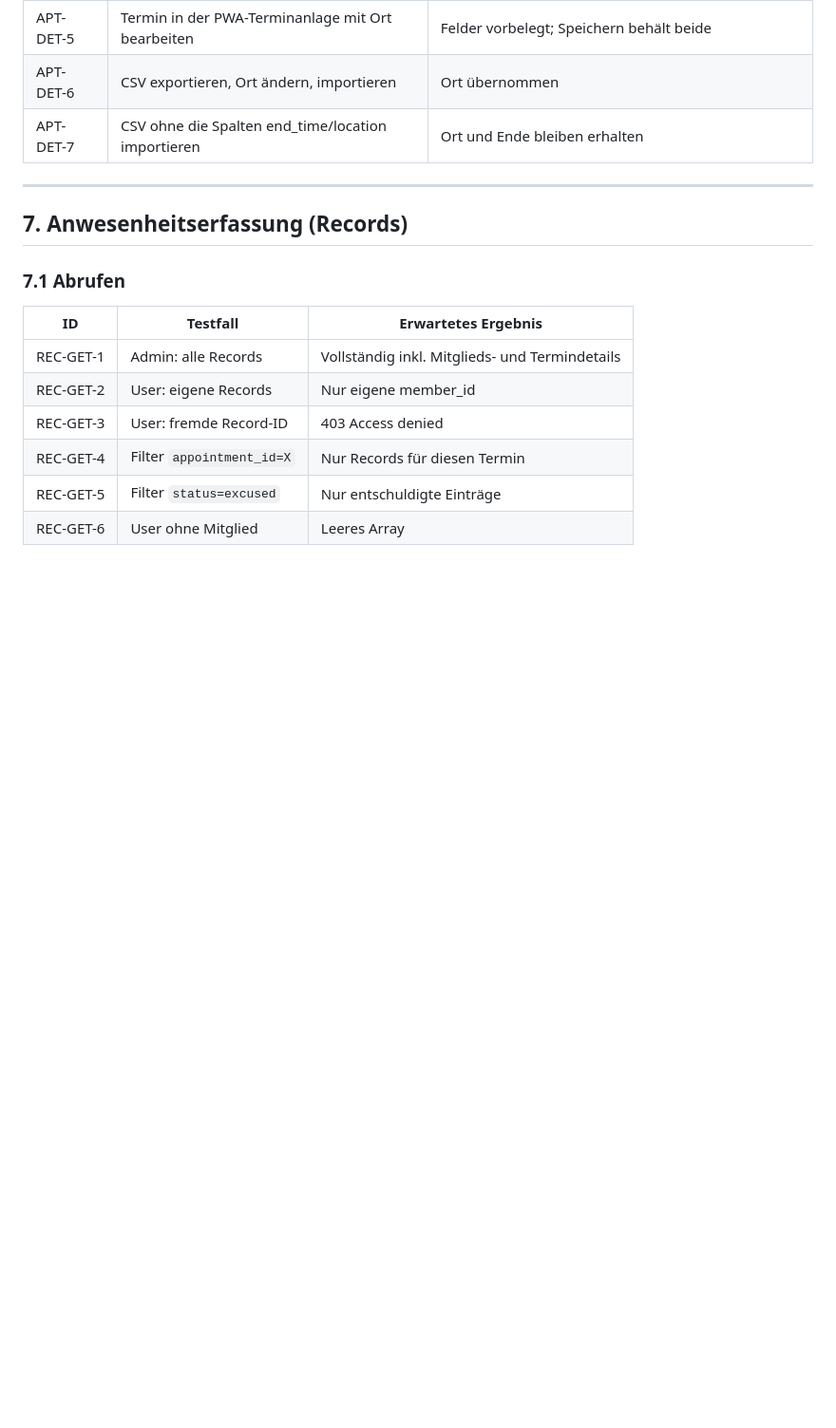
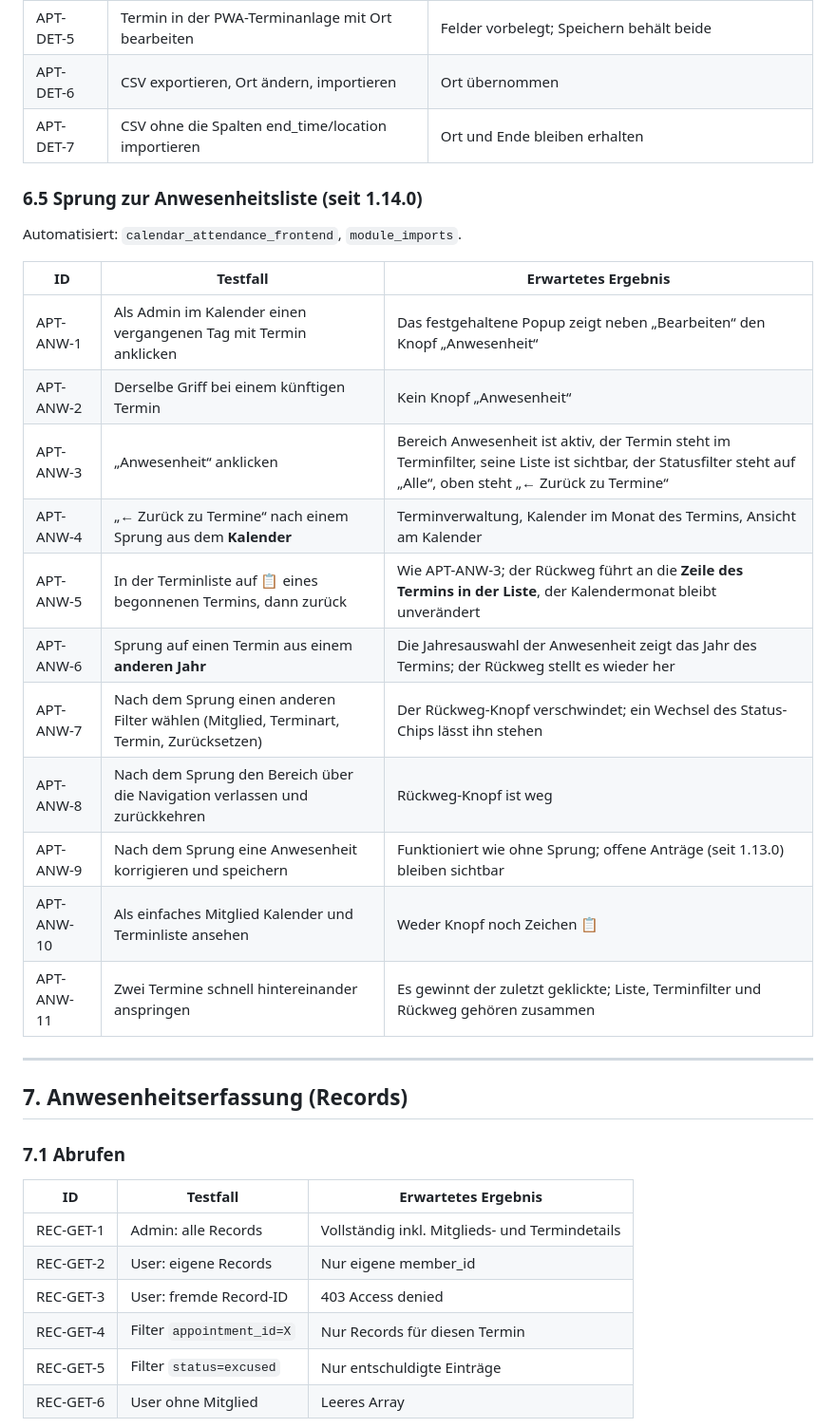
Before and after one commit to mcmaier/EhrenSache, a Markdown page: docs/testplan.md, the part around the change. Shown at 95% size. GitHub-like rendering; blank space fills up the shorter version.

Commit message:
docs: Sprung vom Kalender zur Anwesenheitsliste
Changelog unter "Unveroeffentlicht" (Nummer und Datum setzt die
Release-Sitzung) und elf Faelle im Testplan, Abschnitt 6.5 -- darunter die
Rollentrennung, der Sprung ueber Jahresgrenzen und zwei schnelle Klicks.

Co-Authored-By: Claude Opus 5 <noreply@anthropic.com>

```diff
--- a/docs/testplan.md
+++ b/docs/testplan.md
@@ -202,6 +202,24 @@ Automatisiert: `appointment_details_unit`, `appointment_details_api`,
 | APT-DET-5 | Termin in der PWA-Terminanlage mit Ort bearbeiten | Felder vorbelegt; Speichern behält beide |
 | APT-DET-6 | CSV exportieren, Ort ändern, importieren | Ort übernommen |
 | APT-DET-7 | CSV ohne die Spalten end_time/location importieren | Ort und Ende bleiben erhalten |
+
+### 6.5 Sprung zur Anwesenheitsliste (seit 1.14.0)
+
+Automatisiert: `calendar_attendance_frontend`, `module_imports`.
+
+| ID | Testfall | Erwartetes Ergebnis |
+|----|----------|---------------------|
+| APT-ANW-1 | Als Admin im Kalender einen vergangenen Tag mit Termin anklicken | Das festgehaltene Popup zeigt neben „Bearbeiten“ den Knopf „Anwesenheit“ |
+| APT-ANW-2 | Derselbe Griff bei einem künftigen Termin | Kein Knopf „Anwesenheit“ |
+| APT-ANW-3 | „Anwesenheit“ anklicken | Bereich Anwesenheit ist aktiv, der Termin steht im Terminfilter, seine Liste ist sichtbar, der Statusfilter steht auf „Alle“, oben steht „← Zurück zu Termine“ |
+| APT-ANW-4 | „← Zurück zu Termine“ nach einem Sprung aus dem **Kalender** | Terminverwaltung, Kalender im Monat des Termins, Ansicht am Kalender |
+| APT-ANW-5 | In der Terminliste auf 📋 eines begonnenen Termins, dann zurück | Wie APT-ANW-3; der Rückweg führt an die **Zeile des Termins in der Liste**, der Kalendermonat bleibt unverändert |
+| APT-ANW-6 | Sprung auf einen Termin aus einem **anderen Jahr** | Die Jahresauswahl der Anwesenheit zeigt das Jahr des Termins; der Rückweg stellt es wieder her |
+| APT-ANW-7 | Nach dem Sprung einen anderen Filter wählen (Mitglied, Terminart, Termin, Zurücksetzen) | Der Rückweg-Knopf verschwindet; ein Wechsel des Status-Chips lässt ihn stehen |
+| APT-ANW-8 | Nach dem Sprung den Bereich über die Navigation verlassen und zurückkehren | Rückweg-Knopf ist weg |
+| APT-ANW-9 | Nach dem Sprung eine Anwesenheit korrigieren und speichern | Funktioniert wie ohne Sprung; offene Anträge (seit 1.13.0) bleiben sichtbar |
+| APT-ANW-10 | Als einfaches Mitglied Kalender und Terminliste ansehen | Weder Knopf noch Zeichen 📋 |
+| APT-ANW-11 | Zwei Termine schnell hintereinander anspringen | Es gewinnt der zuletzt geklickte; Liste, Terminfilter und Rückweg gehören zusammen |
 
 ---
 
```
Also changed, not shown: CHANGELOG.md (+5 -0 lines).
